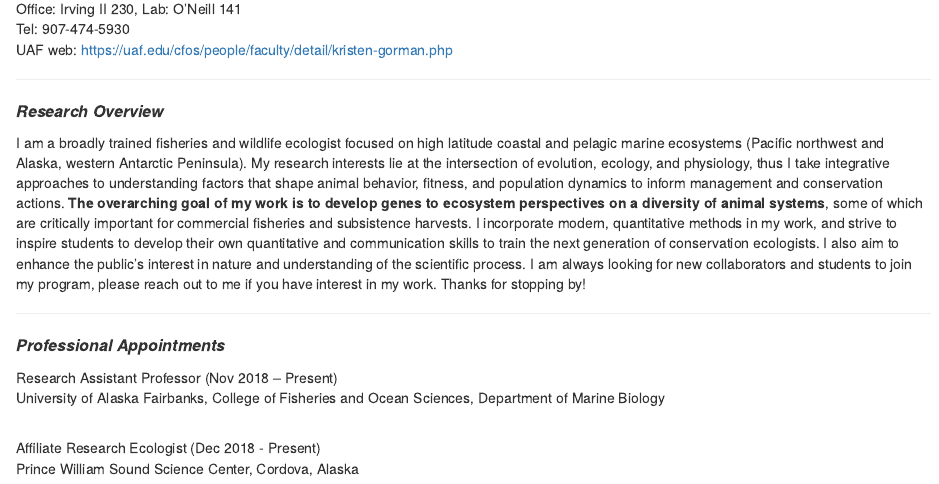
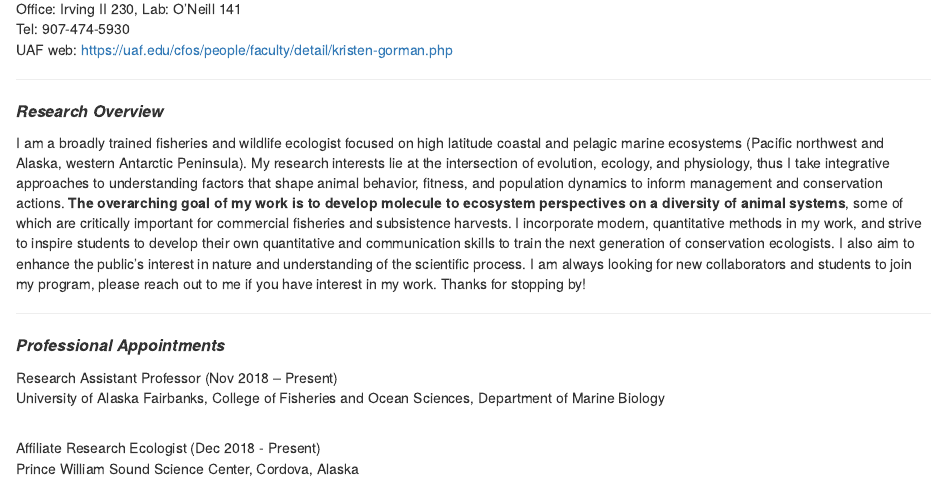
Before and after one commit to gormankb/gormankb.github.io, an R Markdown document (index.Rmd): the page in a window 1100 px wide, from 350 px down. The pictures show the output file index.html that the author committed with the source, opened offline; library style sheets and scripts come from the installed R packages.

Commit message:
UAF Website 9.16.21-2

```diff
--- a/index.Rmd
+++ b/index.Rmd
@@ -18,7 +18,7 @@ author: Research Assistant Professor (she/her)
 
 <HR>
 <font size="3"><b><i>Research Overview</b></i></font>
-<p>I am a broadly trained fisheries and wildlife ecologist focused on high latitude coastal and pelagic marine ecosystems (Pacific northwest and Alaska, western Antarctic Peninsula). My research interests lie at the intersection of evolution, ecology, and physiology, thus I take integrative approaches to understanding factors that shape animal behavior, fitness, and population dynamics to inform management and conservation actions. **The overarching goal of my work is to develop genes to ecosystem perspectives on a diversity of animal systems**, some of which are critically important for commercial fisheries and subsistence harvests. I incorporate modern, quantitative methods in my work, and strive to inspire students to develop their own quantitative and communication skills to train the next generation of conservation ecologists. I also aim to enhance the public's interest in nature and understanding of the scientific process. I am always looking for new collaborators and students to join my program, please reach out to me if you have interest in my work. Thanks for stopping by!
+<p>I am a broadly trained fisheries and wildlife ecologist focused on high latitude coastal and pelagic marine ecosystems (Pacific northwest and Alaska, western Antarctic Peninsula). My research interests lie at the intersection of evolution, ecology, and physiology, thus I take integrative approaches to understanding factors that shape animal behavior, fitness, and population dynamics to inform management and conservation actions. **The overarching goal of my work is to develop molecule to ecosystem perspectives on a diversity of animal systems**, some of which are critically important for commercial fisheries and subsistence harvests. I incorporate modern, quantitative methods in my work, and strive to inspire students to develop their own quantitative and communication skills to train the next generation of conservation ecologists. I also aim to enhance the public's interest in nature and understanding of the scientific process. I am always looking for new collaborators and students to join my program, please reach out to me if you have interest in my work. Thanks for stopping by!
 
 <HR>
 <font size="3"><b><i>Professional Appointments</b></i></font>
```
Also changed, not shown: index.html.
